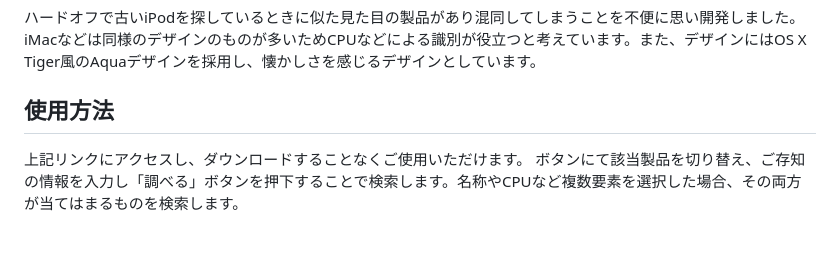
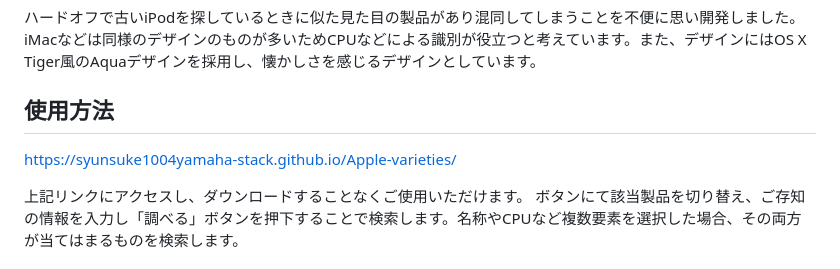
Before and after one commit to syunsuke1004yamaha-stack/Apple-varieties, a Markdown page: README.md, the part around the change. Drawn GitHub-style; blank space fills up the shorter version.

```diff
--- a/README.md
+++ b/README.md
@@ -9,6 +9,7 @@
 
 ## 使用方法
 
+https://syunsuke1004yamaha-stack.github.io/Apple-varieties/
 
 上記リンクにアクセスし、ダウンロードすることなくご使用いただけます。
 ボタンにて該当製品を切り替え、ご存知の情報を入力し「調べる」ボタンを押下することで検索します。名称やCPUなど複数要素を選択した場合、その両方が当てはまるものを検索します。
```
